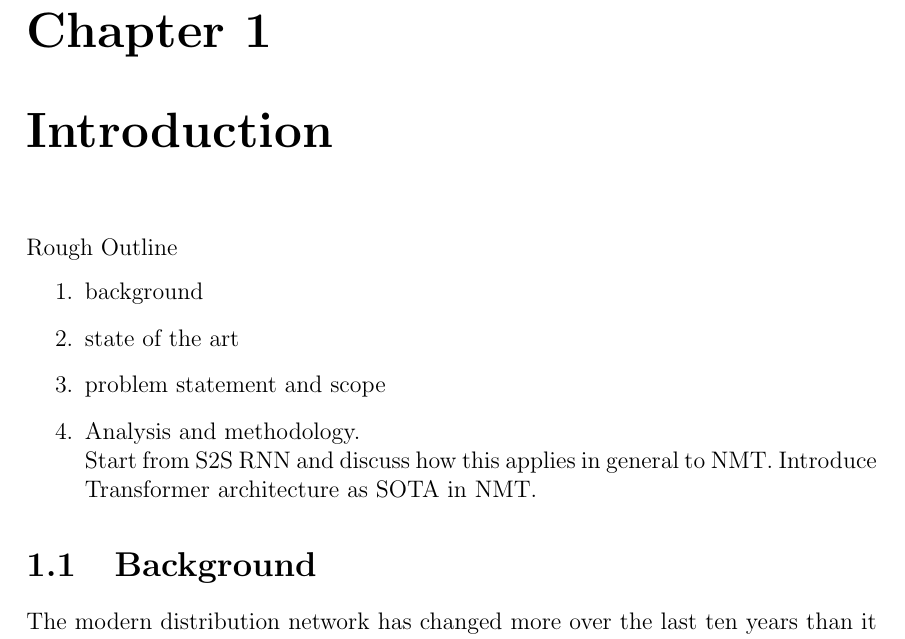
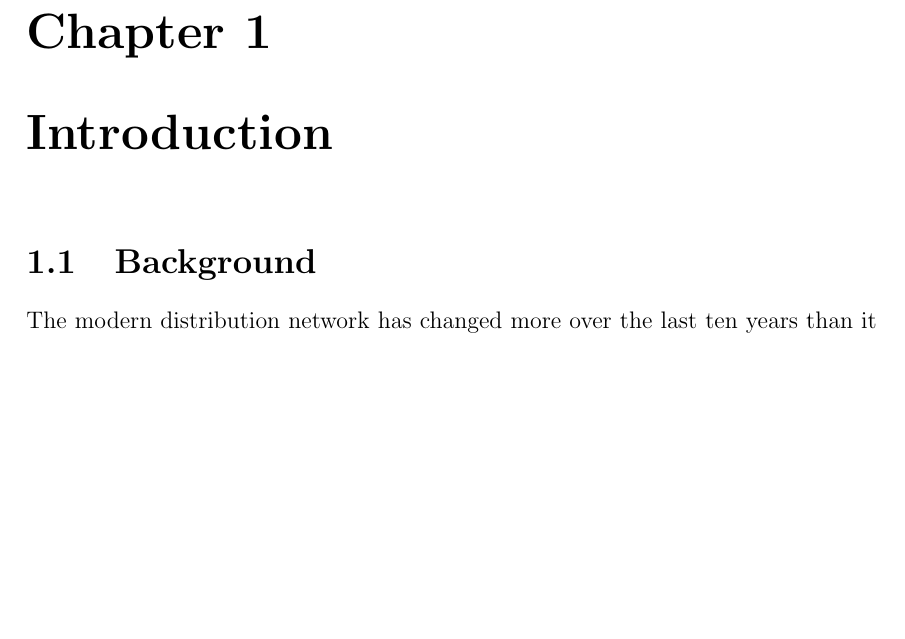
Before and after one commit to jurasofish/load_forecast_thesis, a LaTeX thesis (lf-thesis.tex, which reads introduction.tex): part of page 19 of 35, cut so that both start at the same text, the shorter picture padded with empty space. Compiled offline with pdfLaTeX.

Commit message:
remove planning outline

```diff
--- a/introduction.tex
+++ b/introduction.tex
@@ -1,17 +1,4 @@
 \chapter{Introduction}
-
-Rough Outline
-\begin{enumerate}
-	\item background
-	\item state of the art
-	\item problem statement and scope
-	\item Analysis and methodology. \\
-		  Start from S2S RNN and discuss how this applies in general to NMT.
-		  Introduce Transformer architecture as SOTA in NMT.
-
-\end{enumerate}
-
-
 \section{Background}
 \par
 The modern distribution network has changed more over the last ten years than it has in the previous hundred.
```
